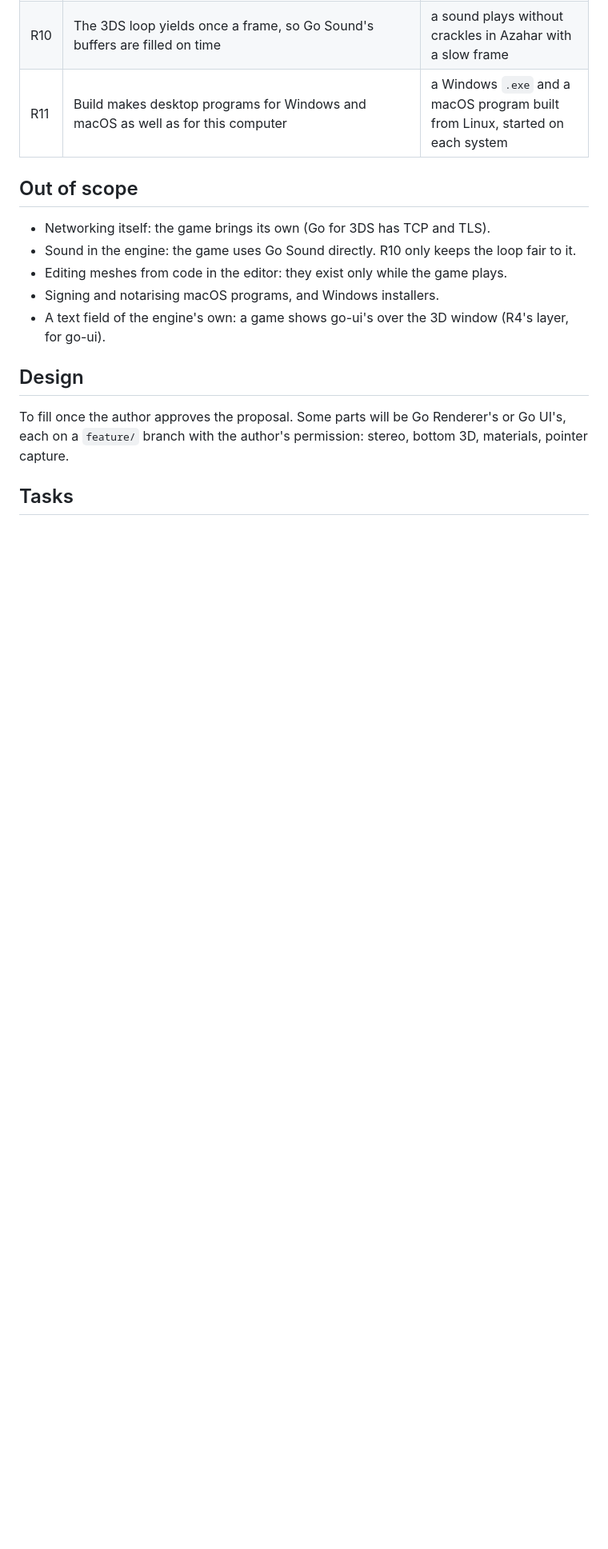
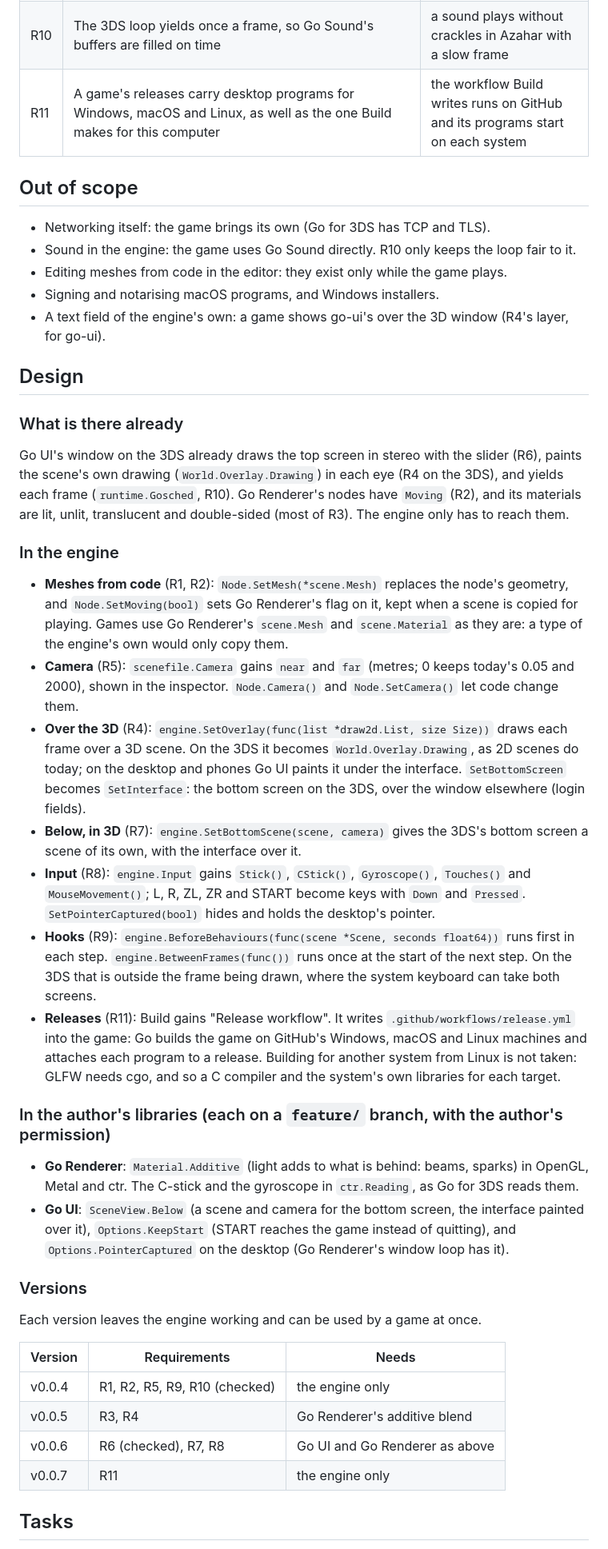
Before and after one commit to akrck02/go-engine, a Markdown page: docs/proposals/9-games-driven-by-code.md, the part around one of its changes. Shown at 80% size. Rendered like a GitHub page; blank space fills up the shorter version.

Commit message:
docs: plan proposal 9, games driven by code
Co-Authored-By: Claude Opus 5.5 <noreply@anthropic.com>

```diff
--- a/docs/proposals/9-games-driven-by-code.md
+++ b/docs/proposals/9-games-driven-by-code.md
@@ -34,7 +34,7 @@ In the order that unblocks the most. Each requirement can come out in its own ve
 | R8 | `engine.Input` gives the 3DS's circle pad, C-stick, gyroscope, ZL/ZR, L/R, START and touches on the bottom screen; on the desktop, the mouse's movement with the pointer captured, and the keys; each pressed this frame as well as held | tests of each mapping with a made-up input state |
 | R9 | A game runs code once a frame before the behaviours (a network exchange), and asks for something to run between frames (the 3DS's system keyboard, which takes both screens) | test `the frame's hook runs before every behaviour`; test of the call between frames |
 | R10 | The 3DS loop yields once a frame, so Go Sound's buffers are filled on time | a sound plays without crackles in Azahar with a slow frame |
-| R11 | Build makes desktop programs for Windows and macOS as well as for this computer | a Windows `.exe` and a macOS program built from Linux, started on each system |
+| R11 | A game's releases carry desktop programs for Windows, macOS and Linux, as well as the one Build makes for this computer | the workflow Build writes runs on GitHub and its programs start on each system |
 
 ## Out of scope
 
@@ -47,8 +47,56 @@ In the order that unblocks the most. Each requirement can come out in its own ve
 
 ## Design
 
-To fill once the author approves the proposal. Some parts will be Go Renderer's or Go UI's, each
-on a `feature/` branch with the author's permission: stereo, bottom 3D, materials, pointer capture.
+### What is there already
+
+Go UI's window on the 3DS already draws the top screen in stereo with the slider (R6), paints the
+scene's own drawing (`World.Overlay.Drawing`) in each eye (R4 on the 3DS), and yields each frame
+(`runtime.Gosched`, R10). Go Renderer's nodes have `Moving` (R2), and its materials are lit,
+unlit, translucent and double-sided (most of R3). The engine only has to reach them.
+
+### In the engine
+
+- **Meshes from code** (R1, R2): `Node.SetMesh(*scene.Mesh)` replaces the node's geometry, and
+  `Node.SetMoving(bool)` sets Go Renderer's flag on it, kept when a scene is copied for playing.
+  Games use Go Renderer's `scene.Mesh` and `scene.Material` as they are: a type of the engine's
+  own would only copy them.
+- **Camera** (R5): `scenefile.Camera` gains `near` and `far` (metres; 0 keeps today's 0.05 and
+  2000), shown in the inspector. `Node.Camera()` and `Node.SetCamera()` let code change them.
+- **Over the 3D** (R4): `engine.SetOverlay(func(list *draw2d.List, size Size))` draws each frame
+  over a 3D scene. On the 3DS it becomes `World.Overlay.Drawing`, as 2D scenes do today; on the
+  desktop and phones Go UI paints it under the interface. `SetBottomScreen` becomes
+  `SetInterface`: the bottom screen on the 3DS, over the window elsewhere (login fields).
+- **Below, in 3D** (R7): `engine.SetBottomScene(scene, camera)` gives the 3DS's bottom screen a
+  scene of its own, with the interface over it.
+- **Input** (R8): `engine.Input` gains `Stick()`, `CStick()`, `Gyroscope()`, `Touches()` and
+  `MouseMovement()`; L, R, ZL, ZR and START become keys with `Down` and `Pressed`.
+  `SetPointerCaptured(bool)` hides and holds the desktop's pointer.
+- **Hooks** (R9): `engine.BeforeBehaviours(func(scene *Scene, seconds float64))` runs first in
+  each step. `engine.BetweenFrames(func())` runs once at the start of the next step. On the 3DS
+  that is outside the frame being drawn, where the system keyboard can take both screens.
+- **Releases** (R11): Build gains "Release workflow". It writes `.github/workflows/release.yml`
+  into the game: Go builds the game on GitHub's Windows, macOS and Linux machines and attaches
+  each program to a release. Building for another system from Linux is not taken: GLFW needs
+  cgo, and so a C compiler and the system's own libraries for each target.
+
+### In the author's libraries (each on a `feature/` branch, with the author's permission)
+
+- **Go Renderer**: `Material.Additive` (light adds to what is behind: beams, sparks) in OpenGL,
+  Metal and ctr. The C-stick and the gyroscope in `ctr.Reading`, as Go for 3DS reads them.
+- **Go UI**: `SceneView.Below` (a scene and camera for the bottom screen, the interface painted
+  over it), `Options.KeepStart` (START reaches the game instead of quitting), and
+  `Options.PointerCaptured` on the desktop (Go Renderer's window loop has it).
+
+### Versions
+
+Each version leaves the engine working and can be used by a game at once.
+
+| Version | Requirements | Needs |
+|---|---|---|
+| v0.0.4 | R1, R2, R5, R9, R10 (checked) | the engine only |
+| v0.0.5 | R3, R4 | Go Renderer's additive blend |
+| v0.0.6 | R6 (checked), R7, R8 | Go UI and Go Renderer as above |
+| v0.0.7 | R11 | the engine only |
 
 ## Tasks
 
```
Also changed, not shown: other parts of docs/proposals/9-games-driven-by-code.md (+13 -2 lines).
